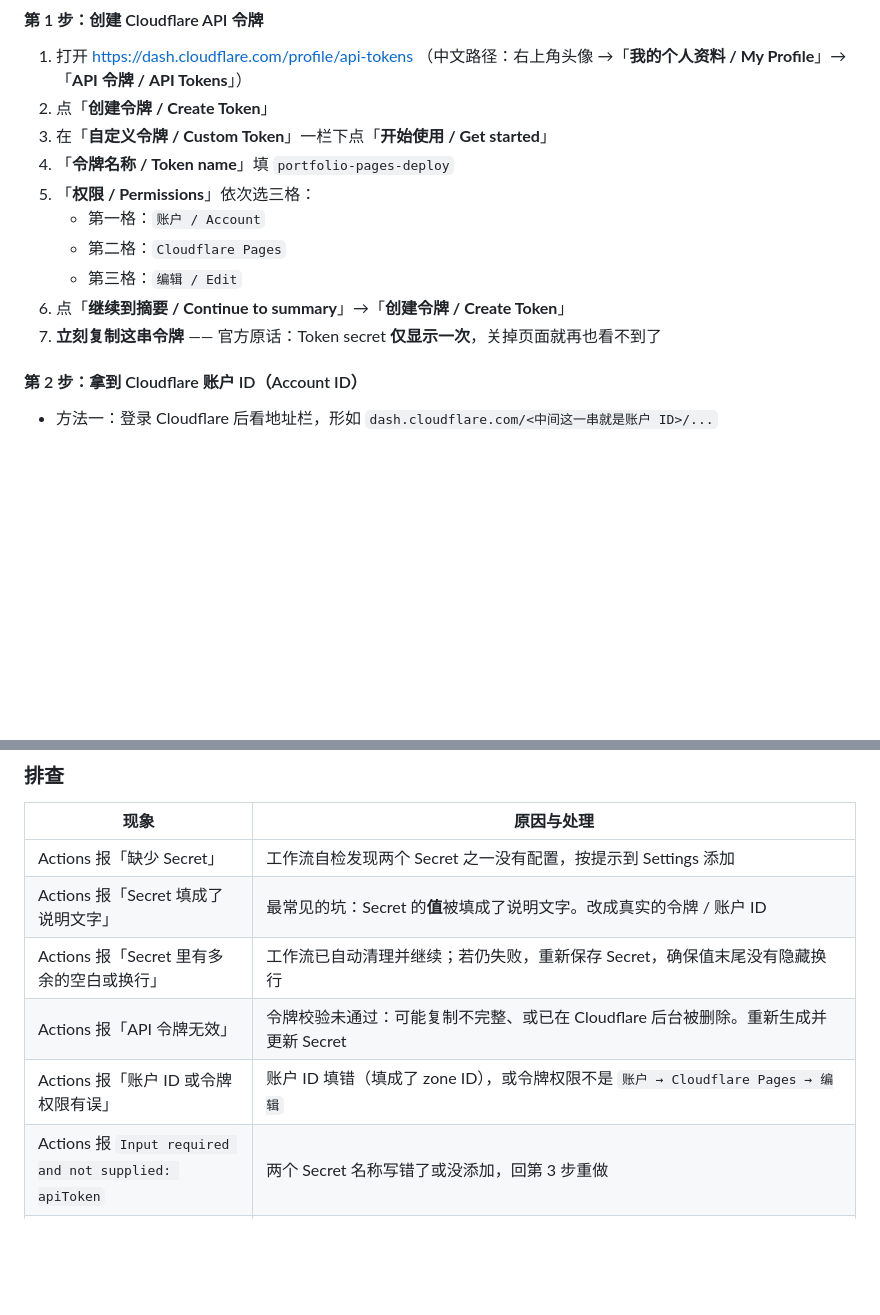
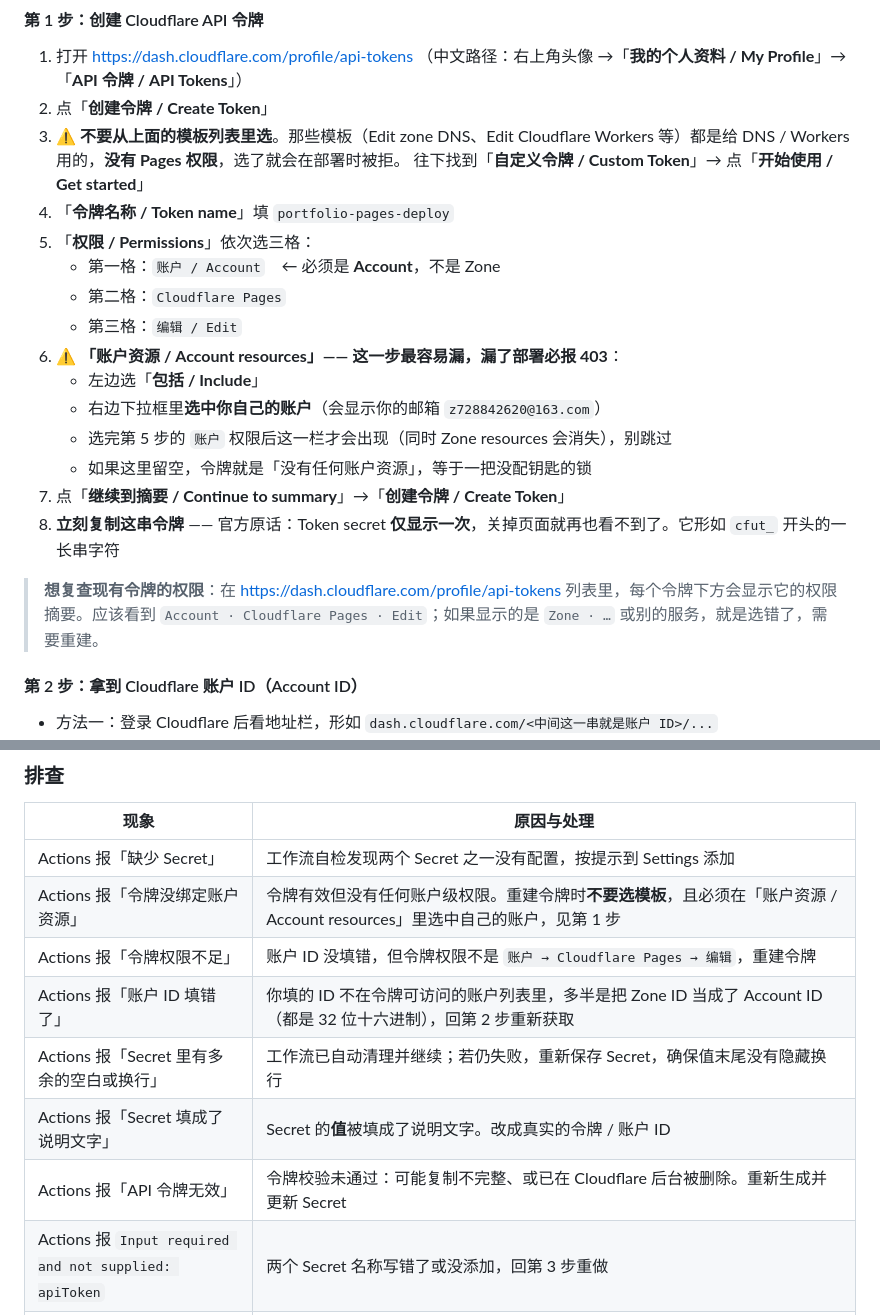
Before and after one commit to wu-nai-a/portfolio, a Markdown page: info/部署与更新指南.md, 2 parts joined by grey strips. Drawn GitHub-style; blank space fills up the shorter version.

Commit message:
docs: 补上令牌创建时「账户资源」这一步
自检报「令牌没绑定账户资源」：令牌有效（verify 返回 active），但
GET /accounts 返回空、Pages 项目接口 403，说明该令牌没有任何账户级权限。

根因是文档漏写了 Cloudflare 创建自定义令牌时的关键一步：选完
「账户 → Cloudflare Pages → 编辑」后，还必须在「账户资源 / Account
resources」里选中自己的账户，否则令牌等于没有资源范围。

- 第 1 步补齐账户资源的选择方法，并强调不要从模板列表里选
- 补充「如何复查现有令牌的权限摘要」
- 排查表区分「令牌没绑定账户资源 / 令牌权限不足 / 账户 ID 填错」三种情况
- 清理已被新提示取代的旧排查条目

```diff
--- a/info/部署与更新指南.md
+++ b/info/部署与更新指南.md
@@ -74,14 +74,22 @@ Cloudflare 后台那个「Connect to Git / 连接到 Git」功能，要求项目
 1. 打开 <https://dash.cloudflare.com/profile/api-tokens>
    （中文路径：右上角头像 →「**我的个人资料 / My Profile**」→「**API 令牌 / API Tokens**」）
 2. 点「**创建令牌 / Create Token**」
-3. 在「**自定义令牌 / Custom Token**」一栏下点「**开始使用 / Get started**」
+3. ⚠️ **不要从上面的模板列表里选**。那些模板（Edit zone DNS、Edit Cloudflare Workers 等）都是给 DNS / Workers 用的，**没有 Pages 权限**，选了就会在部署时被拒。
+   往下找到「**自定义令牌 / Custom Token**」→ 点「**开始使用 / Get started**」
 4. 「**令牌名称 / Token name**」填 `portfolio-pages-deploy`
 5. 「**权限 / Permissions**」依次选三格：
-   - 第一格：`账户 / Account`
+   - 第一格：`账户 / Account`　← 必须是 **Account**，不是 Zone
    - 第二格：`Cloudflare Pages`
    - 第三格：`编辑 / Edit`
-6. 点「**继续到摘要 / Continue to summary**」→「**创建令牌 / Create Token**」
-7. **立刻复制这串令牌** —— 官方原话：Token secret **仅显示一次**，关掉页面就再也看不到了
+6. ⚠️ **「账户资源 / Account resources」—— 这一步最容易漏，漏了部署必报 403**：
+   - 左边选「**包括 / Include**」
+   - 右边下拉框里**选中你自己的账户**（会显示你的邮箱 `z728842620@163.com`）
+   - 选完第 5 步的 `账户` 权限后这一栏才会出现（同时 Zone resources 会消失），别跳过
+   - 如果这里留空，令牌就是「没有任何账户资源」，等于一把没配钥匙的锁
+7. 点「**继续到摘要 / Continue to summary**」→「**创建令牌 / Create Token**」
+8. **立刻复制这串令牌** —— 官方原话：Token secret **仅显示一次**，关掉页面就再也看不到了。它形如 `cfut_` 开头的一长串字符
+
+> **想复查现有令牌的权限**：在 <https://dash.cloudflare.com/profile/api-tokens> 列表里，每个令牌下方会显示它的权限摘要。应该看到 `Account · Cloudflare Pages · Edit`；如果显示的是 `Zone · …` 或别的服务，就是选错了，需要重建。
 
 #### 第 2 步：拿到 Cloudflare 账户 ID（Account ID）
 
@@ -128,10 +136,12 @@ git push origin main
 | 现象 | 原因与处理 |
 |---|---|
 | Actions 报「缺少 Secret」 | 工作流自检发现两个 Secret 之一没有配置，按提示到 Settings 添加 |
-| Actions 报「Secret 填成了说明文字」 | 最常见的坑：Secret 的**值**被填成了说明文字。改成真实的令牌 / 账户 ID |
+| Actions 报「令牌没绑定账户资源」 | 令牌有效但没有任何账户级权限。重建令牌时**不要选模板**，且必须在「账户资源 / Account resources」里选中自己的账户，见第 1 步 |
+| Actions 报「令牌权限不足」 | 账户 ID 没填错，但令牌权限不是 `账户 → Cloudflare Pages → 编辑`，重建令牌 |
+| Actions 报「账户 ID 填错了」 | 你填的 ID 不在令牌可访问的账户列表里，多半是把 Zone ID 当成了 Account ID（都是 32 位十六进制），回第 2 步重新获取 |
 | Actions 报「Secret 里有多余的空白或换行」 | 工作流已自动清理并继续；若仍失败，重新保存 Secret，确保值末尾没有隐藏换行 |
+| Actions 报「Secret 填成了说明文字」 | Secret 的**值**被填成了说明文字。改成真实的令牌 / 账户 ID |
 | Actions 报「API 令牌无效」 | 令牌校验未通过：可能复制不完整、或已在 Cloudflare 后台被删除。重新生成并更新 Secret |
-| Actions 报「账户 ID 或令牌权限有误」 | 账户 ID 填错（填成了 zone ID），或令牌权限不是 `账户 → Cloudflare Pages → 编辑` |
 | Actions 报 `Input required and not supplied: apiToken` | 两个 Secret 名称写错了或没添加，回第 3 步重做 |
 | Actions 报 `Authentication error` / 错误码 `10000` | 令牌权限不对，需要 `账户 / Account → Cloudflare Pages → 编辑 / Edit`；或令牌已被删除，重新生成并更新 Secret |
 | Actions 成功，但网址内容没变 | 部署被当成「预览部署」了。看工作流日志输出的部署地址：如果是 `<一串字符>.zouxunhao-portfolio.pages.dev` 而非正式地址，说明项目「生产分支」不是 `main`（工作流里已有自动修正步骤，再推一次即可） |
```
